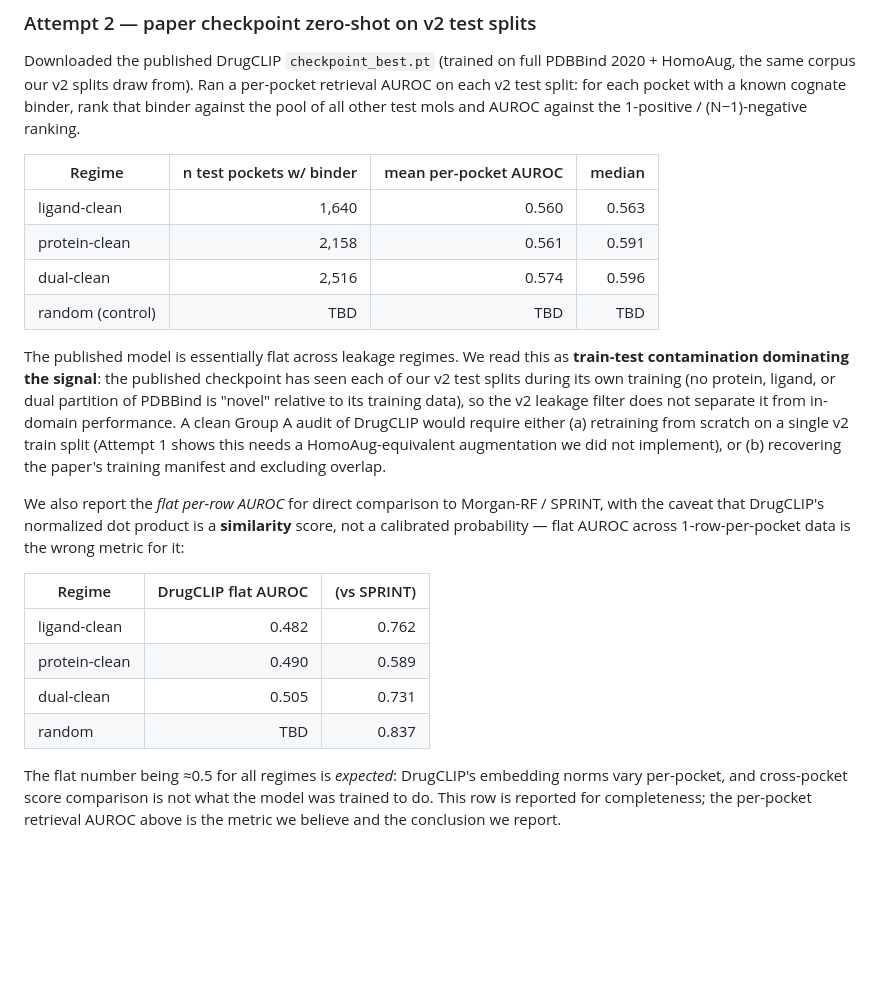
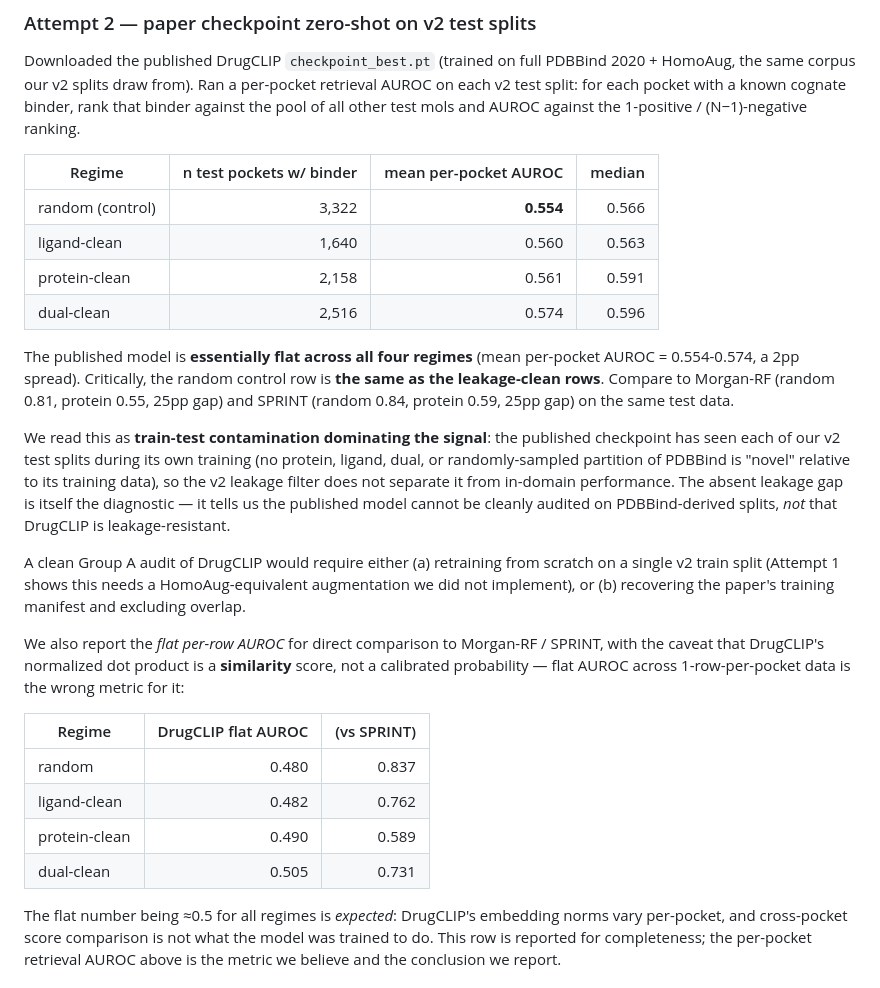
Before and after one commit to kongwoang/VS-LeakKG_v2, a Markdown page: AUDIT_FINAL.md, the part around the change. GitHub-like rendering; blank space fills up the shorter version.

Commit message:
audit: fill DrugCLIP random control — confirms no leakage gap (0.554 vs 0.560-0.574)
Per-pocket retrieval AUROC on random control = 0.554, essentially
identical to ligand/protein/dual rows (0.560-0.574, 2pp spread total).

This is the diagnostic finding: while Morgan-RF and SPRINT both show a
25pp drop from random control to protein-clean on the same test data,
the published DrugCLIP checkpoint is flat across all four regimes. The
absent leakage gap is itself the audit observation — train-test
contamination is total because the paper's training corpus (PDBBind
2020 + HomoAug) covers every v2 split. We cannot cleanly audit the
published model on PDBBind-derived test sets; this is *not* evidence
that DrugCLIP is leakage-resistant.

Co-Authored-By: Claude Opus 4.7 (1M context) <noreply@anthropic.com>

```diff
--- a/AUDIT_FINAL.md
+++ b/AUDIT_FINAL.md
@@ -129,20 +129,30 @@ mols and AUROC against the 1-positive / (N−1)-negative ranking.
 
 | Regime | n test pockets w/ binder | mean per-pocket AUROC | median |
 |---|---:|---:|---:|
+| random (control) | 3,322 | **0.554** | 0.566 |
 | ligand-clean | 1,640 | 0.560 | 0.563 |
 | protein-clean | 2,158 | 0.561 | 0.591 |
 | dual-clean | 2,516 | 0.574 | 0.596 |
-| random (control) | TBD | TBD | TBD |
 
-The published model is essentially flat across leakage regimes. We read
-this as **train-test contamination dominating the signal**: the published
-checkpoint has seen each of our v2 test splits during its own training
-(no protein, ligand, or dual partition of PDBBind is "novel" relative to
-its training data), so the v2 leakage filter does not separate it from
-in-domain performance. A clean Group A audit of DrugCLIP would require
-either (a) retraining from scratch on a single v2 train split (Attempt 1
-shows this needs a HomoAug-equivalent augmentation we did not implement),
-or (b) recovering the paper's training manifest and excluding overlap.
+The published model is **essentially flat across all four regimes** (mean
+per-pocket AUROC = 0.554-0.574, a 2pp spread). Critically, the random
+control row is **the same as the leakage-clean rows**. Compare to
+Morgan-RF (random 0.81, protein 0.55, 25pp gap) and SPRINT (random 0.84,
+protein 0.59, 25pp gap) on the same test data.
+
+We read this as **train-test contamination dominating the signal**: the
+published checkpoint has seen each of our v2 test splits during its own
+training (no protein, ligand, dual, or randomly-sampled partition of
+PDBBind is "novel" relative to its training data), so the v2 leakage
+filter does not separate it from in-domain performance. The absent
+leakage gap is itself the diagnostic — it tells us the published model
+cannot be cleanly audited on PDBBind-derived splits, *not* that
+DrugCLIP is leakage-resistant.
+
+A clean Group A audit of DrugCLIP would require either (a) retraining
+from scratch on a single v2 train split (Attempt 1 shows this needs a
+HomoAug-equivalent augmentation we did not implement), or (b) recovering
+the paper's training manifest and excluding overlap.
 
 We also report the *flat per-row AUROC* for direct comparison to
 Morgan-RF / SPRINT, with the caveat that DrugCLIP's normalized dot product
@@ -151,10 +161,10 @@ is a **similarity** score, not a calibrated probability — flat AUROC across
 
 | Regime | DrugCLIP flat AUROC | (vs SPRINT) |
 |---|---:|---:|
+| random | 0.480 | 0.837 |
 | ligand-clean | 0.482 | 0.762 |
 | protein-clean | 0.490 | 0.589 |
 | dual-clean | 0.505 | 0.731 |
-| random | TBD | 0.837 |
 
 The flat number being ≈0.5 for all regimes is *expected*: DrugCLIP's
 embedding norms vary per-pocket, and cross-pocket score comparison is
```
